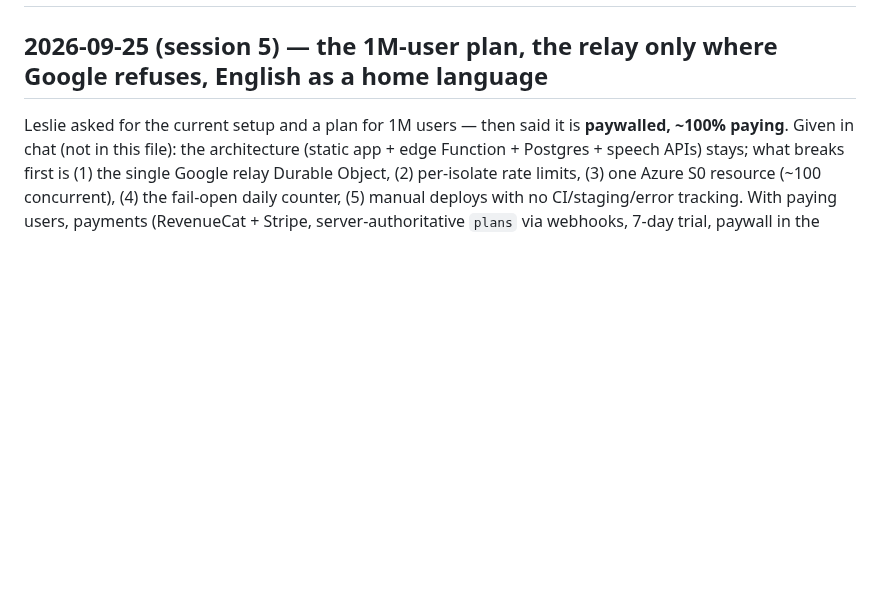
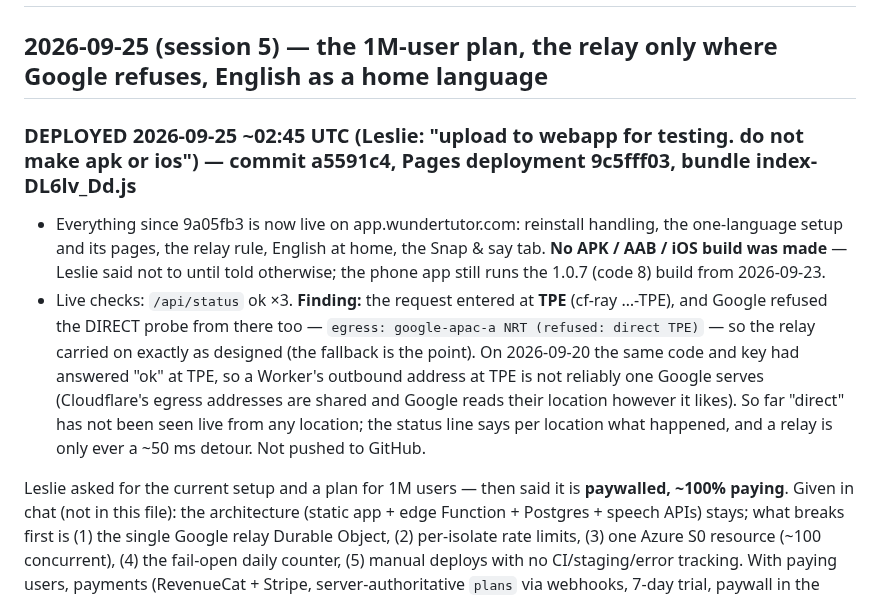
Before and after one commit to lesliewu321/wunder-tutor, a Markdown page: CLAUDE_HANDOFF.md, the part around the change. Drawn GitHub-style; blank space fills up the shorter version.

Commit message:
Handoff: deployed 2026-09-25 (web only), the TPE finding
Co-Authored-By: Claude Fable 5.1 <noreply@anthropic.com>

```diff
--- a/CLAUDE_HANDOFF.md
+++ b/CLAUDE_HANDOFF.md
@@ -1,6 +1,18 @@
 # Wunder Tutor — handoff (2026-09-25)
 
 ## 2026-09-25 (session 5) — the 1M-user plan, the relay only where Google refuses, English as a home language
+
+### DEPLOYED 2026-09-25 ~02:45 UTC (Leslie: "upload to webapp for testing. do not make apk or ios") — commit a5591c4, Pages deployment 9c5fff03, bundle index-DL6lv_Dd.js
+
+- Everything since 9a05fb3 is now live on app.wundertutor.com: reinstall handling, the one-language setup and its
+  pages, the relay rule, English at home, the Snap & say tab. **No APK / AAB / iOS build was made** — Leslie said not
+  to until told otherwise; the phone app still runs the 1.0.7 (code 8) build from 2026-09-23.
+- Live checks: `/api/status` ok ×3. **Finding:** the request entered at **TPE** (cf-ray …-TPE), and Google refused
+  the DIRECT probe from there too — `egress: google-apac-a NRT (refused: direct TPE)` — so the relay carried on
+  exactly as designed (the fallback is the point). On 2026-09-20 the same code and key had answered "ok" at TPE, so a
+  Worker's outbound address at TPE is not reliably one Google serves (Cloudflare's egress addresses are shared and
+  Google reads their location however it likes). So far "direct" has not been seen live from any location; the
+  status line says per location what happened, and a relay is only ever a ~50 ms detour. Not pushed to GitHub.
 
 Leslie asked for the current setup and a plan for 1M users — then said it is **paywalled, ~100% paying**. Given in chat
 (not in this file): the architecture (static app + edge Function + Postgres + speech APIs) stays; what breaks first is
```
